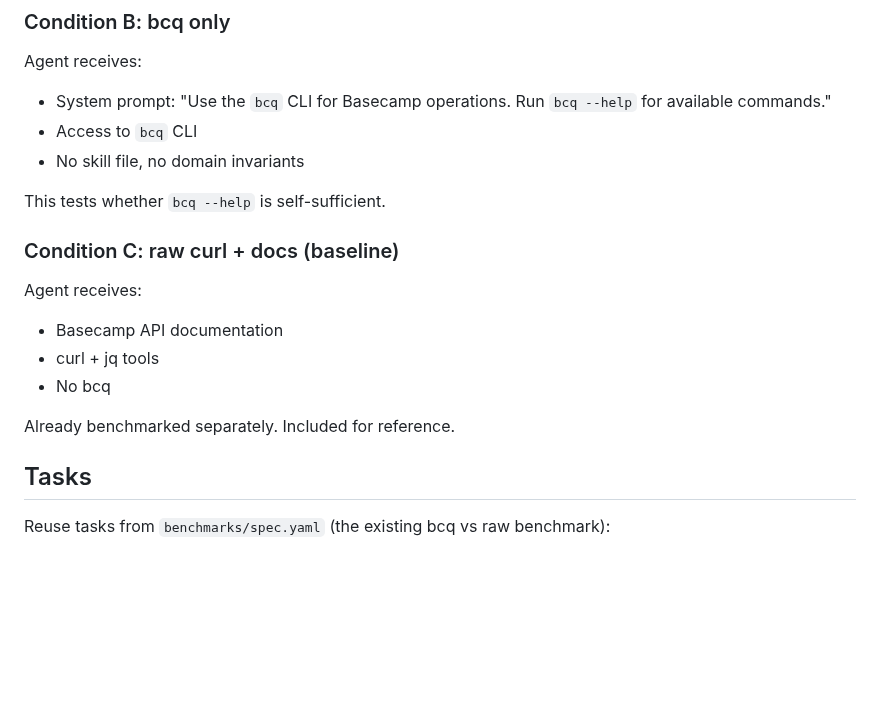
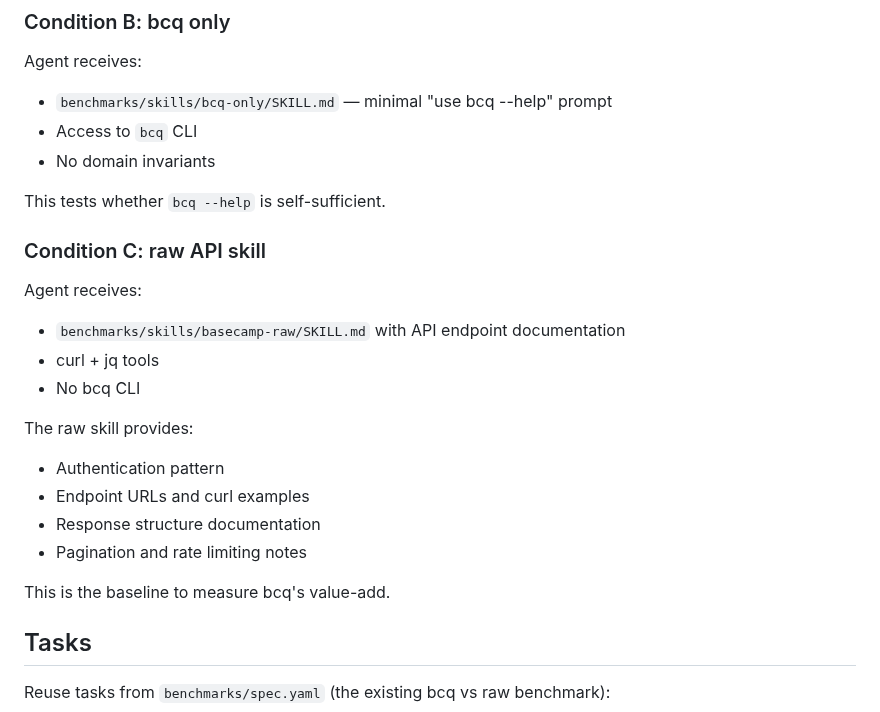
Before and after one commit to basecamp/basecamp-cli, a Markdown page: SKILL_BENCH.md, the part around one of its changes. Rendered like a GitHub page; blank space fills up the shorter version.

```diff
--- a/SKILL_BENCH.md
+++ b/SKILL_BENCH.md
@@ -33,20 +33,26 @@ The skill provides:
 ### Condition B: bcq only
 
 Agent receives:
-- System prompt: "Use the `bcq` CLI for Basecamp operations. Run `bcq --help` for available commands."
+- `benchmarks/skills/bcq-only/SKILL.md` — minimal "use bcq --help" prompt
 - Access to `bcq` CLI
-- No skill file, no domain invariants
+- No domain invariants
 
 This tests whether `bcq --help` is self-sufficient.
 
-### Condition C: raw curl + docs (baseline)
+### Condition C: raw API skill
 
 Agent receives:
-- Basecamp API documentation
+- `benchmarks/skills/basecamp-raw/SKILL.md` with API endpoint documentation
 - curl + jq tools
-- No bcq
+- No bcq CLI
 
-Already benchmarked separately. Included for reference.
+The raw skill provides:
+- Authentication pattern
+- Endpoint URLs and curl examples
+- Response structure documentation
+- Pagination and rate limiting notes
+
+This is the baseline to measure bcq's value-add.
 
 ## Tasks
 
```
Also changed, not shown: other parts of SKILL_BENCH.md (+33 -11 lines), 2 other files.
